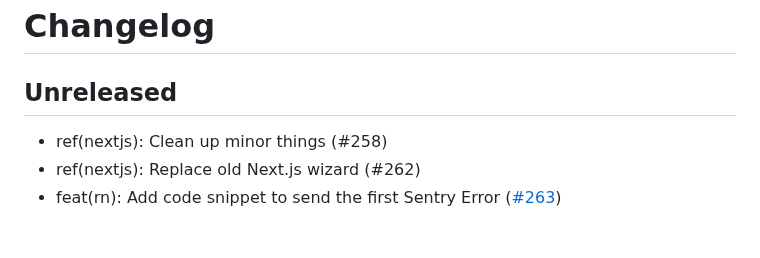
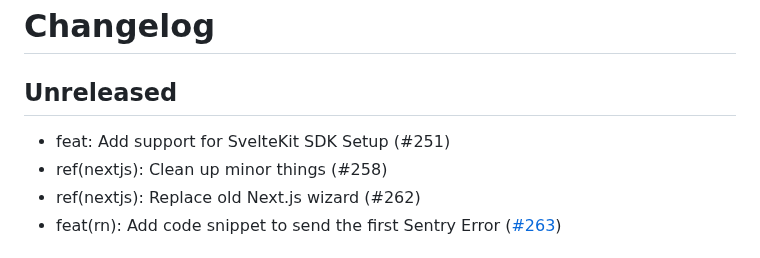
Before and after one commit to getsentry/sentry-wizard, a Markdown page: CHANGELOG.md, the part around the change. GitHub-like rendering.

Commit message:
feat(sveltekit): Add support for setting up the SvelteKit SDK

```diff
--- a/CHANGELOG.md
+++ b/CHANGELOG.md
@@ -2,6 +2,7 @@
 
 ## Unreleased
 
+- feat: Add support for SvelteKit SDK Setup (#251)
 - ref(nextjs): Clean up minor things (#258)
 - ref(nextjs): Replace old Next.js wizard (#262)
 - feat(rn): Add code snippet to send the first Sentry Error ([#263](https://github.com/getsentry/sentry-wizard/pull/263))
```
